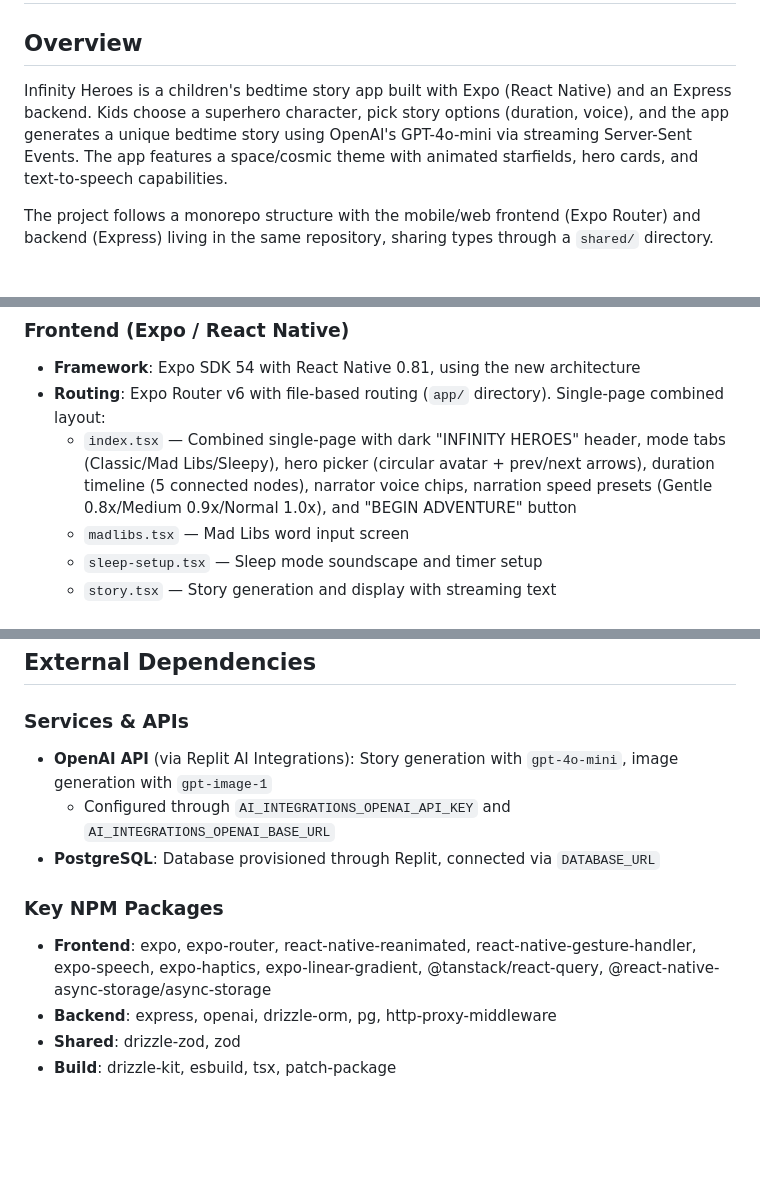
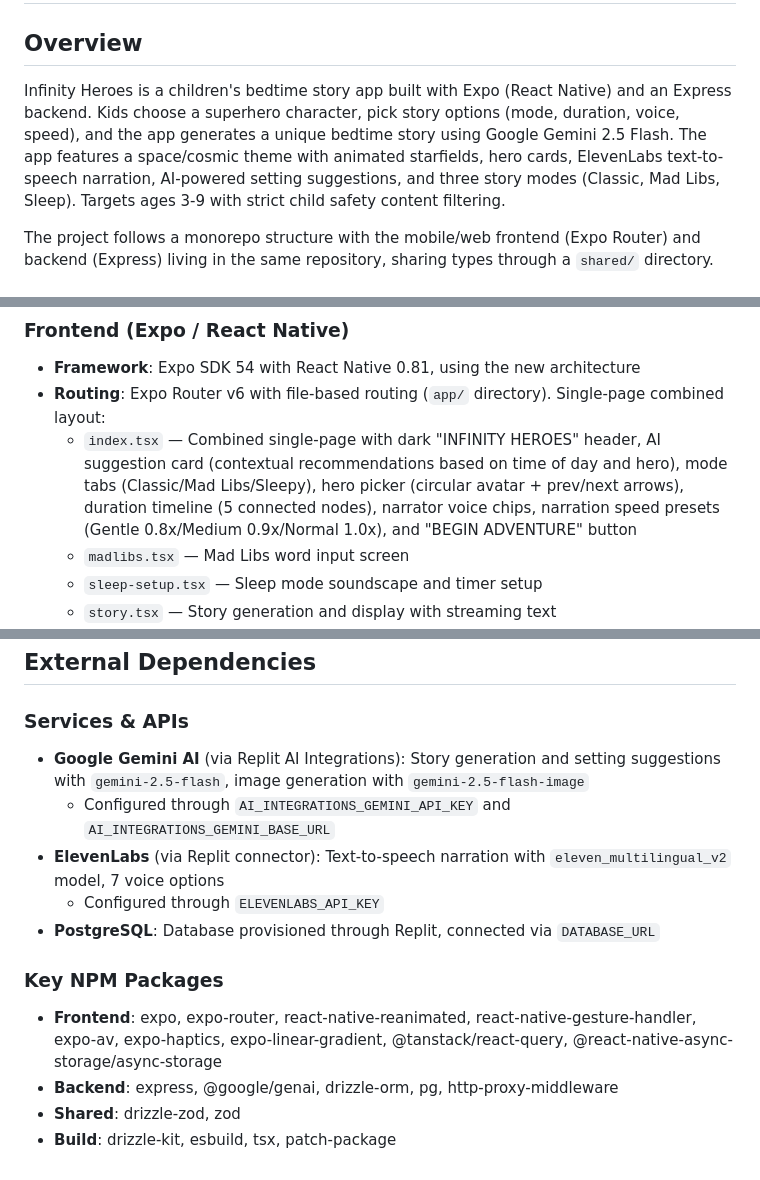
Before and after one commit to Krosebrook/Infinite-Heros-Bedtime-Chronicles-v5, a Markdown page: replit.md, 3 parts joined by grey strips. GitHub-like rendering; blank space fills up the shorter version.

Commit message:
Update app documentation to reflect new AI features and dependencies
Update replit.md to reflect changes in AI services (OpenAI to Gemini), new AI suggestion card on the frontend, and addition of ElevenLabs for text-to-speech.

Replit-Commit-Author: Agent
Replit-Commit-Session-Id: 2f03253c-2ff8-4582-93e7-89a1ff6c140e
Replit-Commit-Checkpoint-Type: intermediate_checkpoint
Replit-Commit-Event-Id: d4bf170e-a1fe-4142-b049-ca350571e7ee
Replit-Commit-Screenshot-Url: https://storage.googleapis.com/screenshot-production-us-central1/3c79d32a-16fe-4fdd-bd73-05a4bebefcda/2f03253c-2ff8-4582-93e7-89a1ff6c140e/NP7tA2S
Replit-Helium-Checkpoint-Created: true

```diff
--- a/replit.md
+++ b/replit.md
@@ -2,7 +2,7 @@
 
 ## Overview
 
-Infinity Heroes is a children's bedtime story app built with Expo (React Native) and an Express backend. Kids choose a superhero character, pick story options (duration, voice), and the app generates a unique bedtime story using OpenAI's GPT-4o-mini via streaming Server-Sent Events. The app features a space/cosmic theme with animated starfields, hero cards, and text-to-speech capabilities.
+Infinity Heroes is a children's bedtime story app built with Expo (React Native) and an Express backend. Kids choose a superhero character, pick story options (mode, duration, voice, speed), and the app generates a unique bedtime story using Google Gemini 2.5 Flash. The app features a space/cosmic theme with animated starfields, hero cards, ElevenLabs text-to-speech narration, AI-powered setting suggestions, and three story modes (Classic, Mad Libs, Sleep). Targets ages 3-9 with strict child safety content filtering.
 
 The project follows a monorepo structure with the mobile/web frontend (Expo Router) and backend (Express) living in the same repository, sharing types through a `shared/` directory.
 
@@ -15,7 +15,7 @@ Preferred communication style: Simple, everyday language.
 ### Frontend (Expo / React Native)
 - **Framework**: Expo SDK 54 with React Native 0.81, using the new architecture
 - **Routing**: Expo Router v6 with file-based routing (`app/` directory). Single-page combined layout:
-  - `index.tsx` — Combined single-page with dark "INFINITY HEROES" header, mode tabs (Classic/Mad Libs/Sleepy), hero picker (circular avatar + prev/next arrows), duration timeline (5 connected nodes), narrator voice chips, narration speed presets (Gentle 0.8x/Medium 0.9x/Normal 1.0x), and "BEGIN ADVENTURE" button
+  - `index.tsx` — Combined single-page with dark "INFINITY HEROES" header, AI suggestion card (contextual recommendations based on time of day and hero), mode tabs (Classic/Mad Libs/Sleepy), hero picker (circular avatar + prev/next arrows), duration timeline (5 connected nodes), narrator voice chips, narration speed presets (Gentle 0.8x/Medium 0.9x/Normal 1.0x), and "BEGIN ADVENTURE" button
   - `madlibs.tsx` — Mad Libs word input screen
   - `sleep-setup.tsx` — Sleep mode soundscape and timer setup
   - `story.tsx` — Story generation and display with streaming text
@@ -81,12 +81,14 @@ Pre-built integration modules available but not all actively used by the main ap
 ## External Dependencies
 
 ### Services & APIs
-- **OpenAI API** (via Replit AI Integrations): Story generation with `gpt-4o-mini`, image generation with `gpt-image-1`
-  - Configured through `AI_INTEGRATIONS_OPENAI_API_KEY` and `AI_INTEGRATIONS_OPENAI_BASE_URL`
+- **Google Gemini AI** (via Replit AI Integrations): Story generation and setting suggestions with `gemini-2.5-flash`, image generation with `gemini-2.5-flash-image`
+  - Configured through `AI_INTEGRATIONS_GEMINI_API_KEY` and `AI_INTEGRATIONS_GEMINI_BASE_URL`
+- **ElevenLabs** (via Replit connector): Text-to-speech narration with `eleven_multilingual_v2` model, 7 voice options
+  - Configured through `ELEVENLABS_API_KEY`
 - **PostgreSQL**: Database provisioned through Replit, connected via `DATABASE_URL`
 
 ### Key NPM Packages
-- **Frontend**: expo, expo-router, react-native-reanimated, react-native-gesture-handler, expo-speech, expo-haptics, expo-linear-gradient, @tanstack/react-query, @react-native-async-storage/async-storage
-- **Backend**: express, openai, drizzle-orm, pg, http-proxy-middleware
+- **Frontend**: expo, expo-router, react-native-reanimated, react-native-gesture-handler, expo-av, expo-haptics, expo-linear-gradient, @tanstack/react-query, @react-native-async-storage/async-storage
+- **Backend**: express, @google/genai, drizzle-orm, pg, http-proxy-middleware
 - **Shared**: drizzle-zod, zod
 - **Build**: drizzle-kit, esbuild, tsx, patch-package
```
